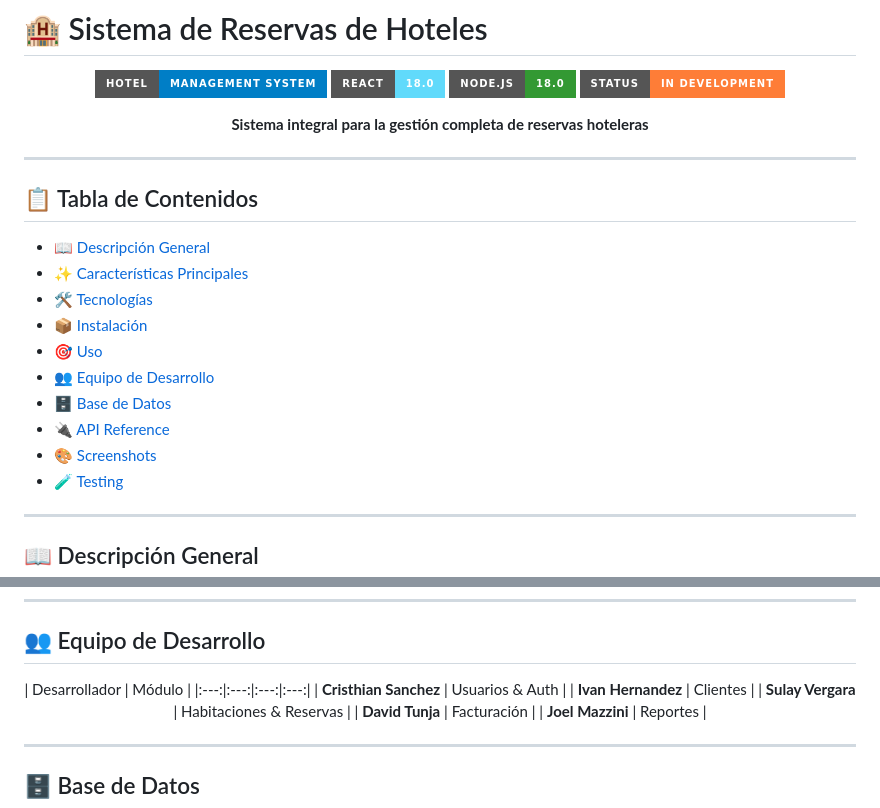
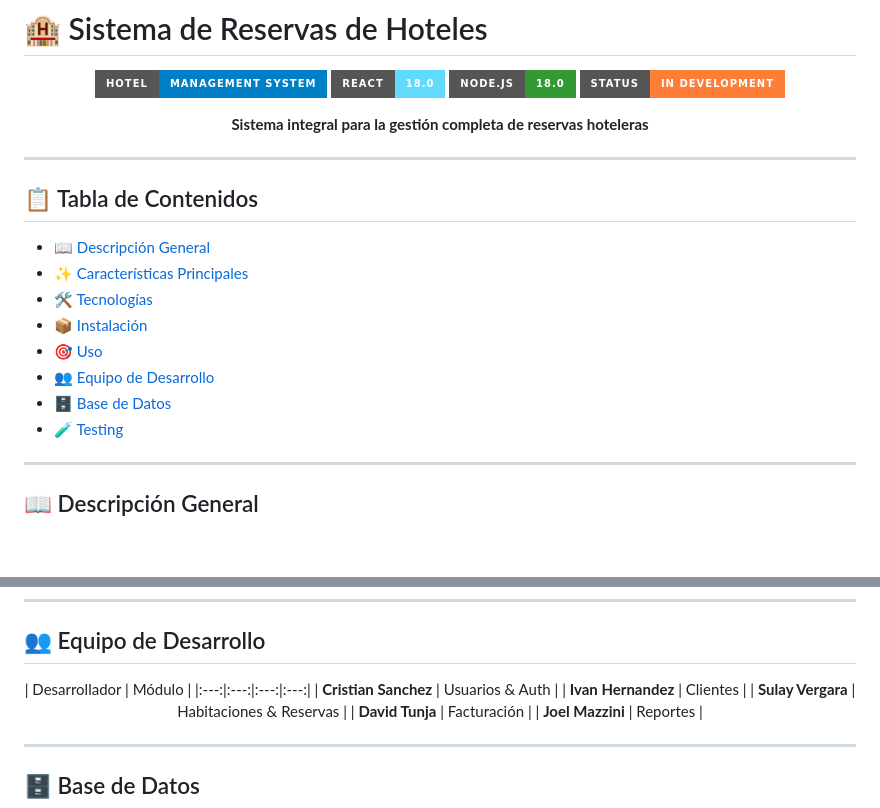
Before and after one commit to csanchezc5/SE_Proyecto, a Markdown page: README.md, 2 parts joined by grey strips. Drawn GitHub-style; badges without logos; blank space fills up the shorter version.

```diff
--- a/README.md
+++ b/README.md
@@ -8,7 +8,6 @@
 ![Status](https://img.shields.io/badge/Status-In%20Development-orange?style=for-the-badge)
 
 **Sistema integral para la gestión completa de reservas hoteleras**
-
 
 </div>
 
@@ -23,8 +22,6 @@
 - [🎯 Uso](#-uso)
 - [👥 Equipo de Desarrollo](#-equipo-de-desarrollo)
 - [🗄️ Base de Datos](#️-base-de-datos)
-- [🔌 API Reference](#-api-reference)
-- [🎨 Screenshots](#-screenshots)
 - [🧪 Testing](#-testing)
 
 ---
@@ -214,7 +203,7 @@ Contador: contador@hotel.com / conta123
 
 | Desarrollador | Módulo |
 |:---:|:---:|:---:|:---:|
-| **Cristhian Sanchez** | Usuarios & Auth |
+| **Cristian Sanchez** | Usuarios & Auth |
 | **Ivan Hernandez** | Clientes |
 | **Sulay Vergara** | Habitaciones & Reservas |
 | **David Tunja** | Facturación |
```
Also changed, not shown: other parts of README.md (+0 -8 lines).
